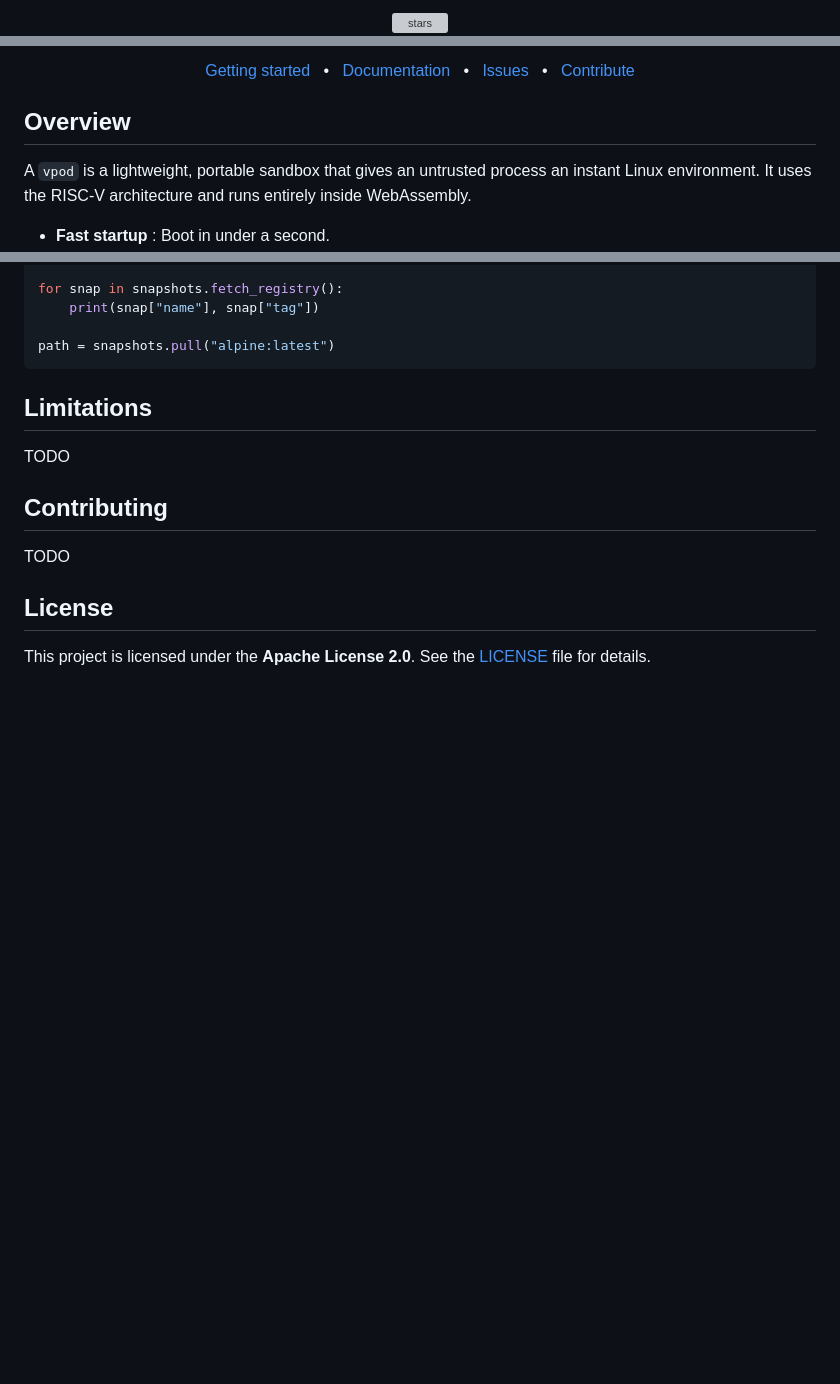
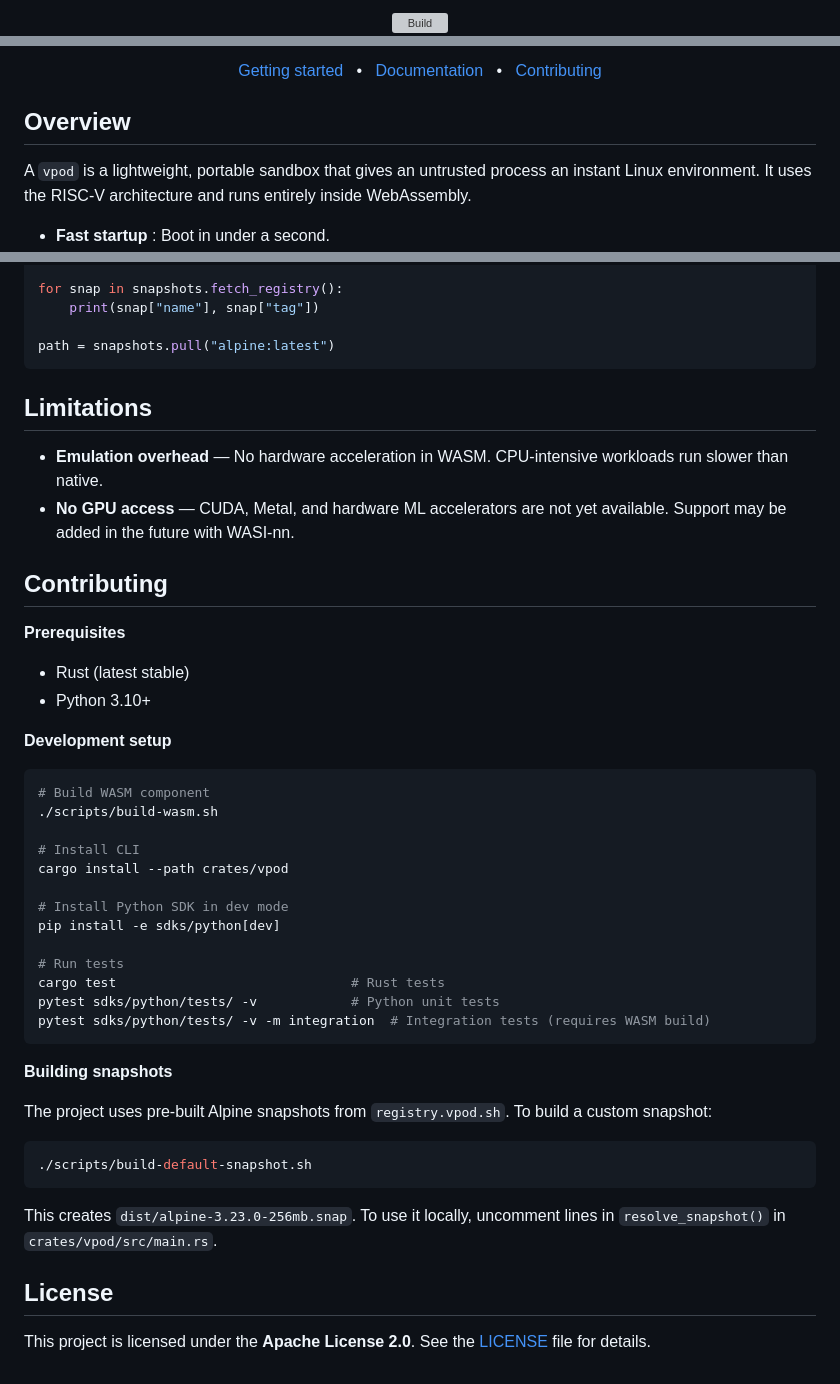
Before and after one commit to capsulerun/vpod, a Markdown page: README.md, 3 parts joined by grey strips. Rendered like a GitHub page; blank space fills up the shorter version; grey boxes are pictures that could not be loaded.

Commit message:
update README with project badges, improved formatting, and developer documentation

````diff
--- a/README.md
+++ b/README.md
@@ -6,3 +6,3 @@
   <a href="https://github.com/capsulerun/vpod/actions/workflows/ci.yml" target="_blank">
-    <img src="https://img.shields.io/github/actions/workflow/status/capsulerun/vpod/ci.yml?branch=main&label=CI" alt="stars">
+    <img src="https://img.shields.io/github/actions/workflow/status/capsulerun/vpod/ci.yml?branch=main&label=Build" alt="Build">
   </a>
@@ -13,10 +17,9 @@
   <span>&nbsp;&nbsp;•&nbsp;&nbsp;</span>
   <a href="#documentation">Documentation</a>
   <span>&nbsp;&nbsp;•&nbsp;&nbsp;</span>
-  <a href="#issues">Issues</a>
-  <span>&nbsp;&nbsp;•&nbsp;&nbsp;</span>
-  <a href="#contributing">Contribute</a>
+  <a href="#contributing">Contributing</a>
 </div>
+
 
 ## Overview
 
@@ -136,10 +139,41 @@ path = snapshots.pull("alpine:latest")
 ```
 
 ## Limitations
-TODO
+- **Emulation overhead** — No hardware acceleration in WASM. CPU-intensive workloads run slower than native.
+- **No GPU access** — CUDA, Metal, and hardware ML accelerators are not yet available. Support may be added in the future with WASI‑nn.
 
 ## Contributing
-TODO
+
+**Prerequisites**
+- Rust (latest stable)
+- Python 3.10+
+
+**Development setup**
+```bash
+# Build WASM component
+./scripts/build-wasm.sh
+
+# Install CLI
+cargo install --path crates/vpod
+
+# Install Python SDK in dev mode
+pip install -e sdks/python[dev]
+
+# Run tests
+cargo test                              # Rust tests
+pytest sdks/python/tests/ -v            # Python unit tests
+pytest sdks/python/tests/ -v -m integration  # Integration tests (requires WASM build)
+```
+
+**Building snapshots**
+
+The project uses pre-built Alpine snapshots from `registry.vpod.sh`. To build a custom snapshot:
+
+```bash
+./scripts/build-default-snapshot.sh
+```
+
+This creates `dist/alpine-3.23.0-256mb.snap`. To use it locally, uncomment lines in `resolve_snapshot()` in `crates/vpod/src/main.rs`.
 
 ## License
 
````
Also changed, not shown: other parts of README.md (+7 -3 lines).
